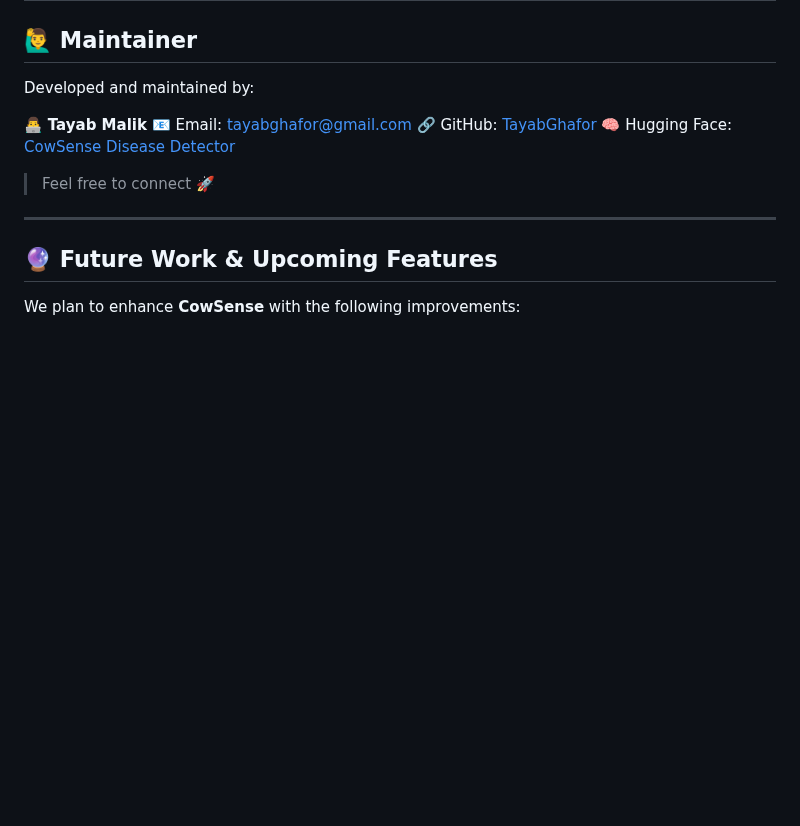
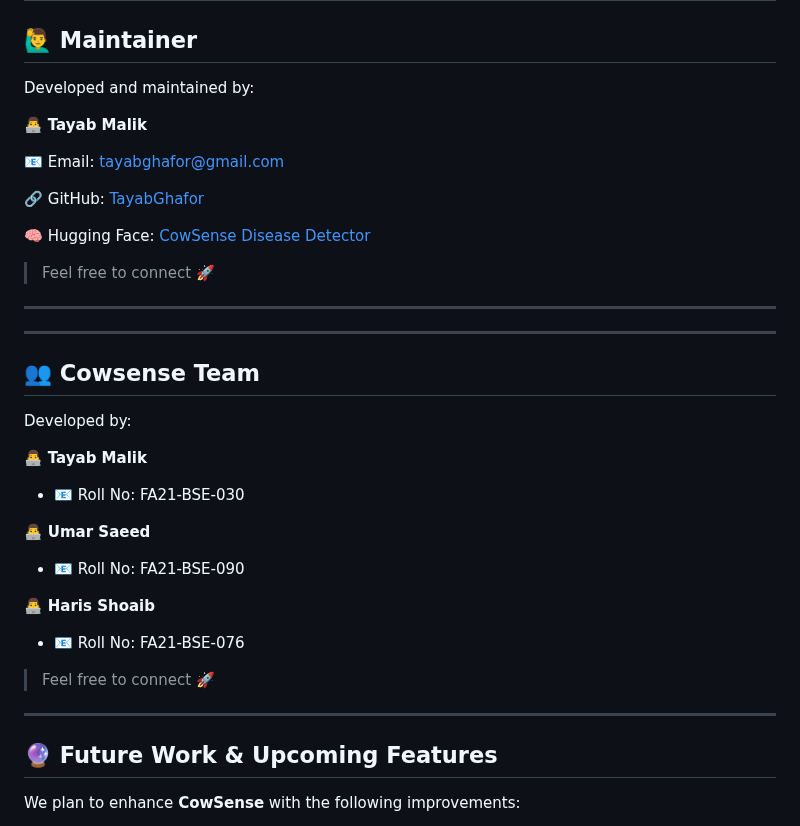
Before and after one commit to TayabGhafor/Cowsense, a Markdown page: README.md, the part around the change. GitHub-like rendering; blank space fills up the shorter version.

```diff
--- a/README.md
+++ b/README.md
@@ -239,14 +239,35 @@ For more details, check the [LICENSE](LICENSE) file.
 Developed and maintained by:
 
 👨‍💻 **Tayab Malik**
+
 📧 Email: [tayabghafor@gmail.com](mailto:tayabghafor@gmail.com)
+
 🔗 GitHub: [TayabGhafor](https://github.com/TayabGhafor)
+
 🧠 Hugging Face: [CowSense Disease Detector](https://huggingface.co/spaces/malikTayab/cowsense-disease-detector)
 
 > Feel free to connect 🚀
 
 ---
 
+---
+
+## 👥 Cowsense Team
+
+Developed by:
+
+👨‍💻 **Tayab Malik**
+- 📧 Roll No: FA21-BSE-030
+
+👨‍💻 **Umar Saeed**
+- 📧 Roll No: FA21-BSE-090
+
+👨‍💻 **Haris Shoaib**
+- 📧 Roll No: FA21-BSE-076
+
+> Feel free to connect 🚀
+
+---
 
 ## 🔮 Future Work & Upcoming Features
 
```
